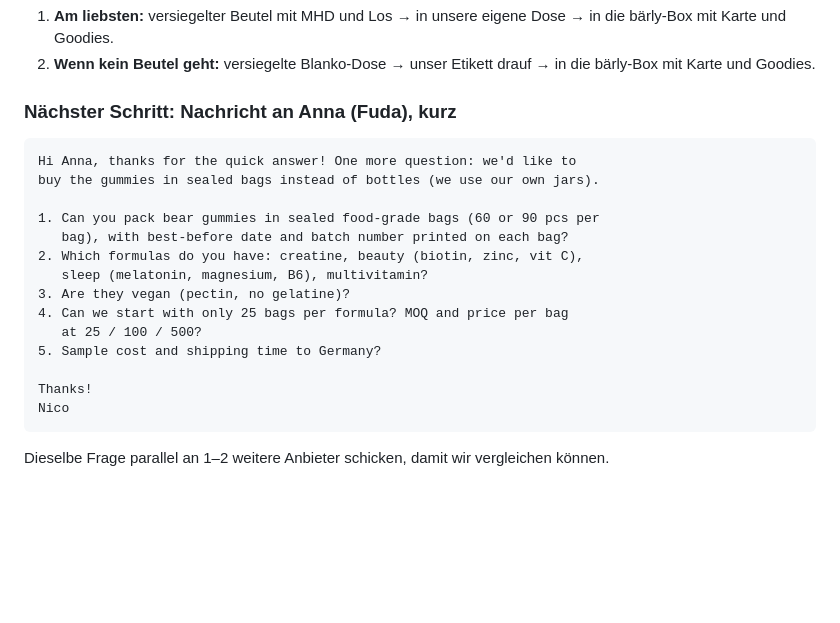
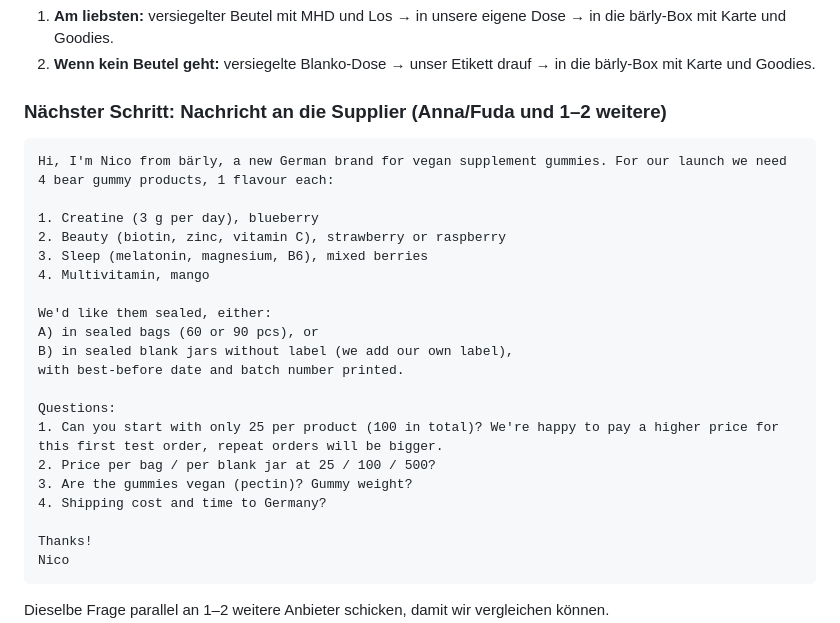
Before and after one commit to REGRESI/Gummieempire, a Markdown page: docs/supplier-verpackung.md, the part around the change. Drawn GitHub-style; blank space fills up the shorter version.

Commit message:
Supplier: neue Kurznachricht für versiegelte Beutel oder Blanko-Dosen, 25 pro Produkt
Co-Authored-By: Claude Opus 5.5 (1M context) <noreply@anthropic.com>
Claude-Session: https://claude.ai/code/session_01ToRrvRvB8kZd5HThRwtzdP

````diff
--- a/docs/supplier-verpackung.md
+++ b/docs/supplier-verpackung.md
@@ -42,20 +42,26 @@ Die Gummies kommen **versiegelt** vom Hersteller, wir öffnen und füllen nichts
 1. **Am liebsten:** versiegelter Beutel mit MHD und Los → in unsere eigene Dose → in die bärly-Box mit Karte und Goodies.
 2. **Wenn kein Beutel geht:** versiegelte Blanko-Dose → unser Etikett drauf → in die bärly-Box mit Karte und Goodies.
 
-### Nächster Schritt: Nachricht an Anna (Fuda), kurz
+### Nächster Schritt: Nachricht an die Supplier (Anna/Fuda und 1–2 weitere)
 
 ```text
-Hi Anna, thanks for the quick answer! One more question: we'd like to
-buy the gummies in sealed bags instead of bottles (we use our own jars).
+Hi, I'm Nico from bärly, a new German brand for vegan supplement gummies. For our launch we need 4 bear gummy products, 1 flavour each:
 
-1. Can you pack bear gummies in sealed food-grade bags (60 or 90 pcs per
-   bag), with best-before date and batch number printed on each bag?
-2. Which formulas do you have: creatine, beauty (biotin, zinc, vit C),
-   sleep (melatonin, magnesium, B6), multivitamin?
-3. Are they vegan (pectin, no gelatine)?
-4. Can we start with only 25 bags per formula? MOQ and price per bag
-   at 25 / 100 / 500?
-5. Sample cost and shipping time to Germany?
+1. Creatine (3 g per day), blueberry
+2. Beauty (biotin, zinc, vitamin C), strawberry or raspberry
+3. Sleep (melatonin, magnesium, B6), mixed berries
+4. Multivitamin, mango
+
+We'd like them sealed, either:
+A) in sealed bags (60 or 90 pcs), or
+B) in sealed blank jars without label (we add our own label),
+with best-before date and batch number printed.
+
+Questions:
+1. Can you start with only 25 per product (100 in total)? We're happy to pay a higher price for this first test order, repeat orders will be bigger.
+2. Price per bag / per blank jar at 25 / 100 / 500?
+3. Are the gummies vegan (pectin)? Gummy weight?
+4. Shipping cost and time to Germany?
 
 Thanks!
 Nico
````
